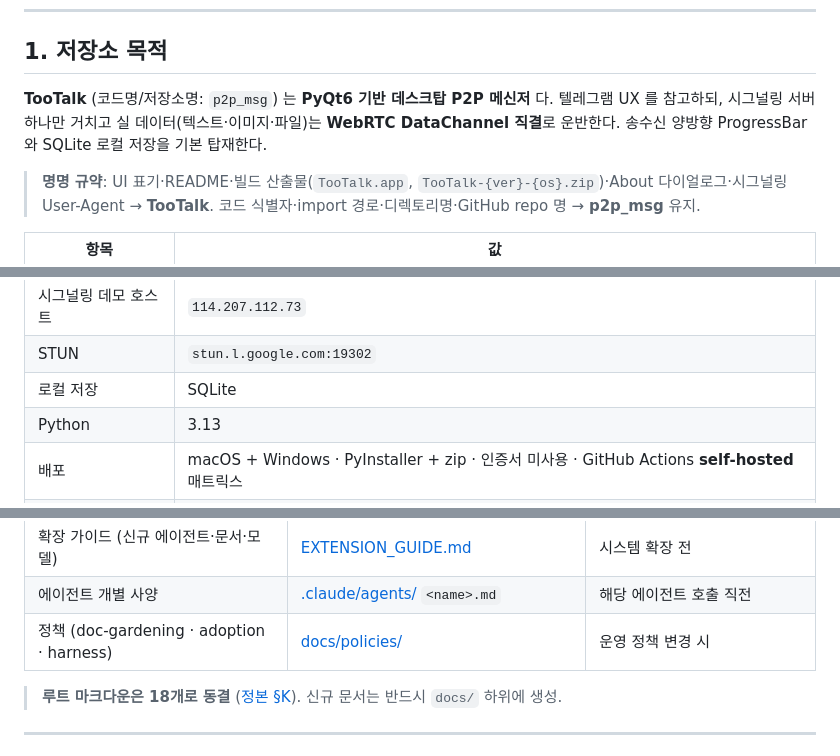
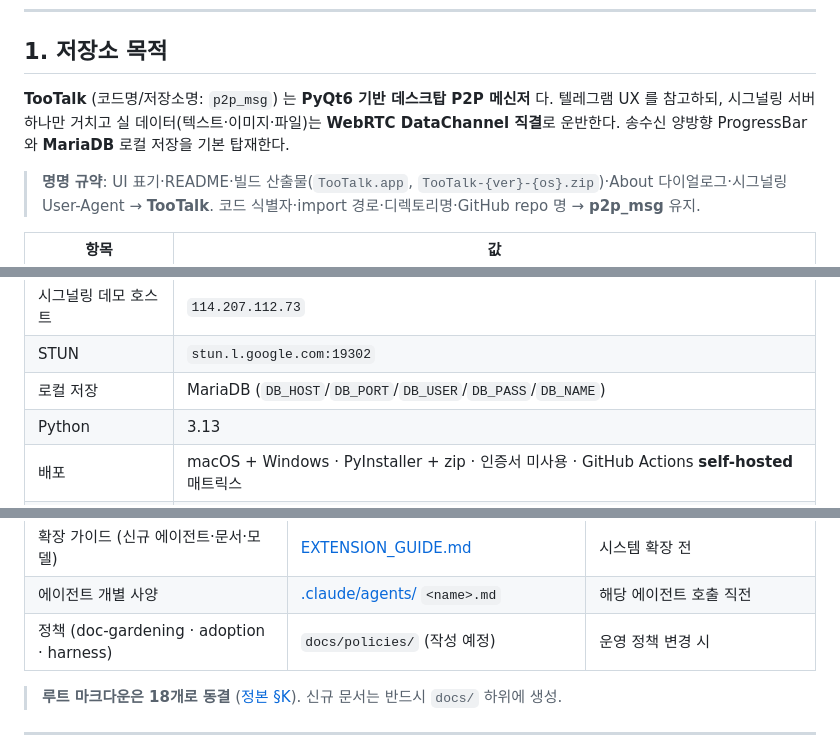
Before and after one commit to oneticket99/p2p_msg, a Markdown page: AGENTS.md, 3 parts joined by grey strips. Drawn GitHub-style.

Commit message:
docs(map): AGENTS.md MariaDB 회수 (사용자 directive 2026-05-17)
§1 본문 + 표 + 부록 B 측 SQLite → MariaDB.
환경변수 5종 (DB_HOST/PORT/USER/PASS/NAME) 명문화.
docs/policies/ 깨진 링크 정정 (작성 예정 표기). doc-lint PASS.

```diff
--- a/AGENTS.md
+++ b/AGENTS.md
@@ -8,7 +8,7 @@
 
 ## 1. 저장소 목적
 
-**TooTalk** (코드명/저장소명: `p2p_msg`) 는 **PyQt6 기반 데스크탑 P2P 메신저** 다. 텔레그램 UX 를 참고하되, 시그널링 서버 하나만 거치고 실 데이터(텍스트·이미지·파일)는 **WebRTC DataChannel 직결**로 운반한다. 송수신 양방향 ProgressBar 와 SQLite 로컬 저장을 기본 탑재한다.
+**TooTalk** (코드명/저장소명: `p2p_msg`) 는 **PyQt6 기반 데스크탑 P2P 메신저** 다. 텔레그램 UX 를 참고하되, 시그널링 서버 하나만 거치고 실 데이터(텍스트·이미지·파일)는 **WebRTC DataChannel 직결**로 운반한다. 송수신 양방향 ProgressBar 와 **MariaDB** 로컬 저장을 기본 탑재한다.
 
 > **명명 규약**: UI 표기·README·빌드 산출물(`TooTalk.app`, `TooTalk-{ver}-{os}.zip`)·About 다이얼로그·시그널링 User-Agent → **TooTalk**. 코드 식별자·import 경로·디렉토리명·GitHub repo 명 → **p2p_msg** 유지.
 
@@ -20,7 +20,7 @@
 | 시그널링 | Python `aiohttp` WebSocket |
 | 시그널링 데모 호스트 | `114.207.112.73` |
 | STUN | `stun.l.google.com:19302` |
-| 로컬 저장 | SQLite |
+| 로컬 저장 | MariaDB (`DB_HOST`/`DB_PORT`/`DB_USER`/`DB_PASS`/`DB_NAME`) |
 | Python | 3.13 |
 | 배포 | macOS + Windows · PyInstaller + zip · 인증서 미사용 · GitHub Actions **self-hosted** 매트릭스 |
 | Remote | https://github.com/oneticket99/p2p_msg.git (public) |
@@ -61,7 +61,7 @@
 | 변경 이력 (M2 — 최신 30행) | [README.md](README.md) | 모든 파일 작업 완료 직후 |
 | 확장 가이드 (신규 에이전트·문서·모델) | [EXTENSION_GUIDE.md](EXTENSION_GUIDE.md) | 시스템 확장 전 |
 | 에이전트 개별 사양 | [.claude/agents/](.claude/agents/) `<name>.md` | 해당 에이전트 호출 직전 |
-| 정책 (doc-gardening · adoption · harness) | [docs/policies/](docs/policies/) | 운영 정책 변경 시 |
+| 정책 (doc-gardening · adoption · harness) | `docs/policies/` (작성 예정) | 운영 정책 변경 시 |
 
 > **루트 마크다운은 18개로 동결** ([정본 §K](CLAUDE_HARNESS_IMPORTANT.md)). 신규 문서는 반드시 `docs/` 하위에 생성.
 
```
Also changed, not shown: other parts of AGENTS.md (+1 -1 lines).
